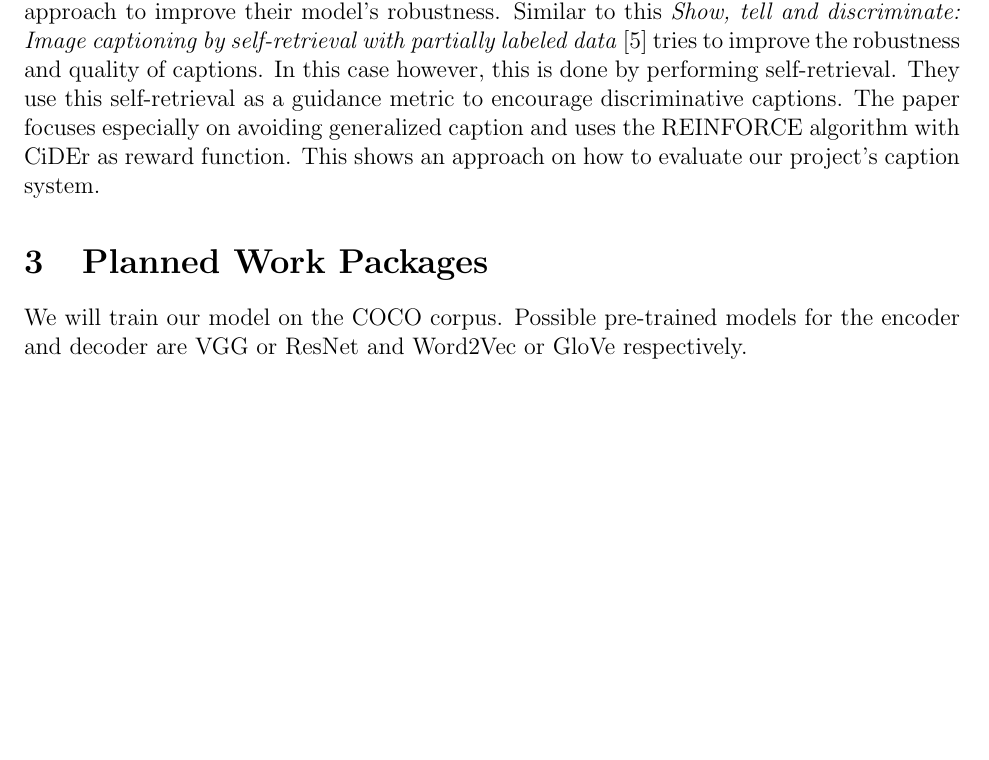
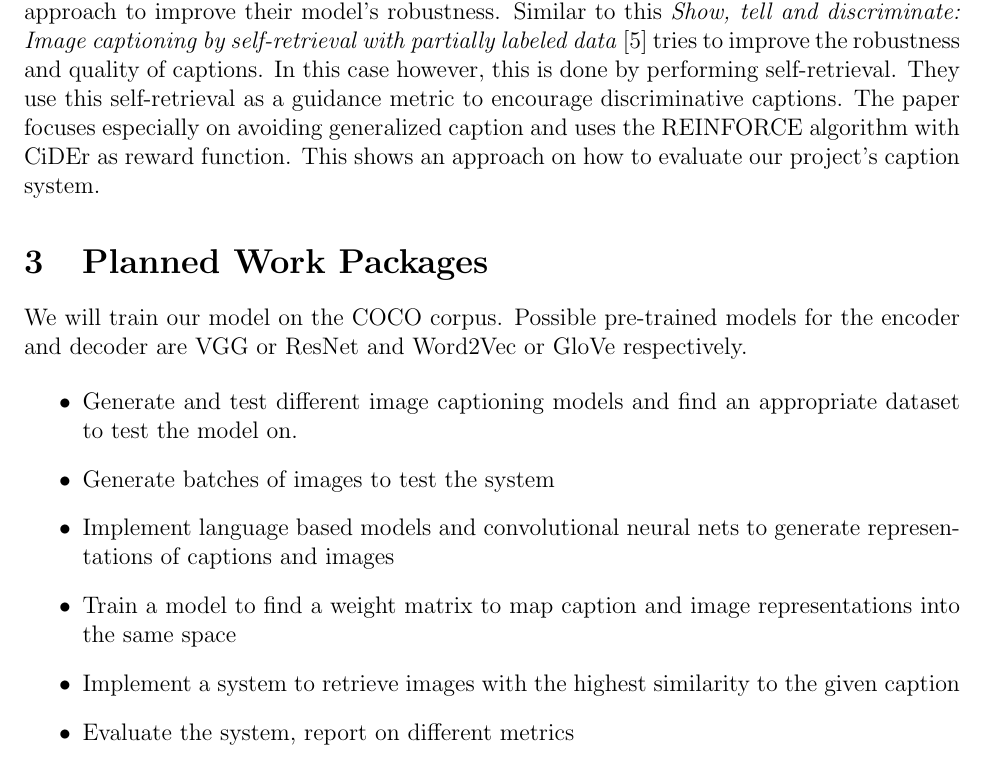
Before and after one commit to yemyemyem/sempix20, a LaTeX document (expose/expose.tex): part of page 2 of 3, cut so that both start at the same text, the shorter picture padded with empty space. Compiled offline with pdfLaTeX.

Commit message:
Add bullet points to planned work packages

```diff
--- a/expose/expose.tex
+++ b/expose/expose.tex
@@ -62,7 +62,14 @@ Similar to this \textit{Show, tell and discriminate: Image captioning by self-re
 We will train our model on the COCO corpus.
 Possible pre-trained models for the encoder and decoder are VGG or ResNet and Word2Vec or GloVe respectively.
 
-
+\begin{itemize}
+    \item Generate and test different image captioning models and find an appropriate dataset to test the model on.
+    \item Generate batches of images to test the system
+    \item Implement language based models and convolutional neural nets to generate representations of captions and images
+    \item Train a model to find a weight matrix to map caption and image representations  into the same space
+    \item Implement a system to retrieve images with the highest similarity to the given caption
+    \item Evaluate the system, report on different metrics
+\end{itemize}
 
 \newpage
 
```
Also changed, not shown: expose/expose.pdf.
